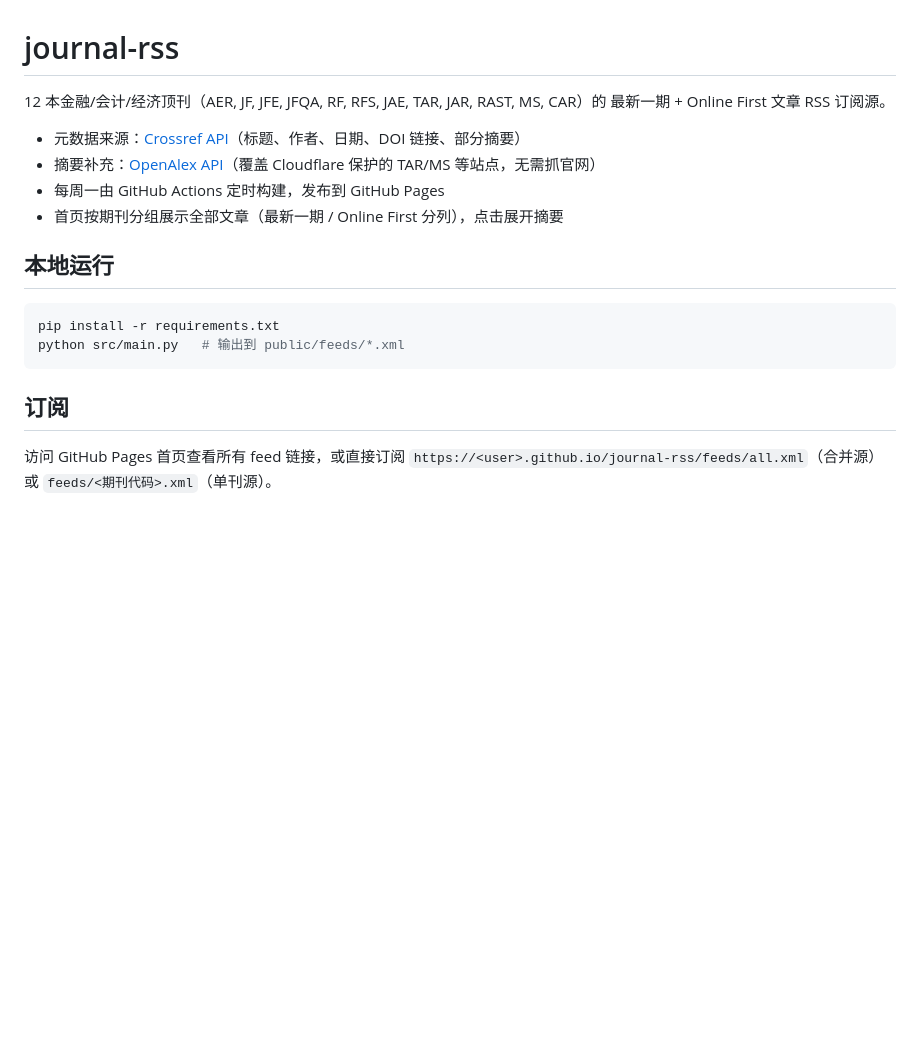
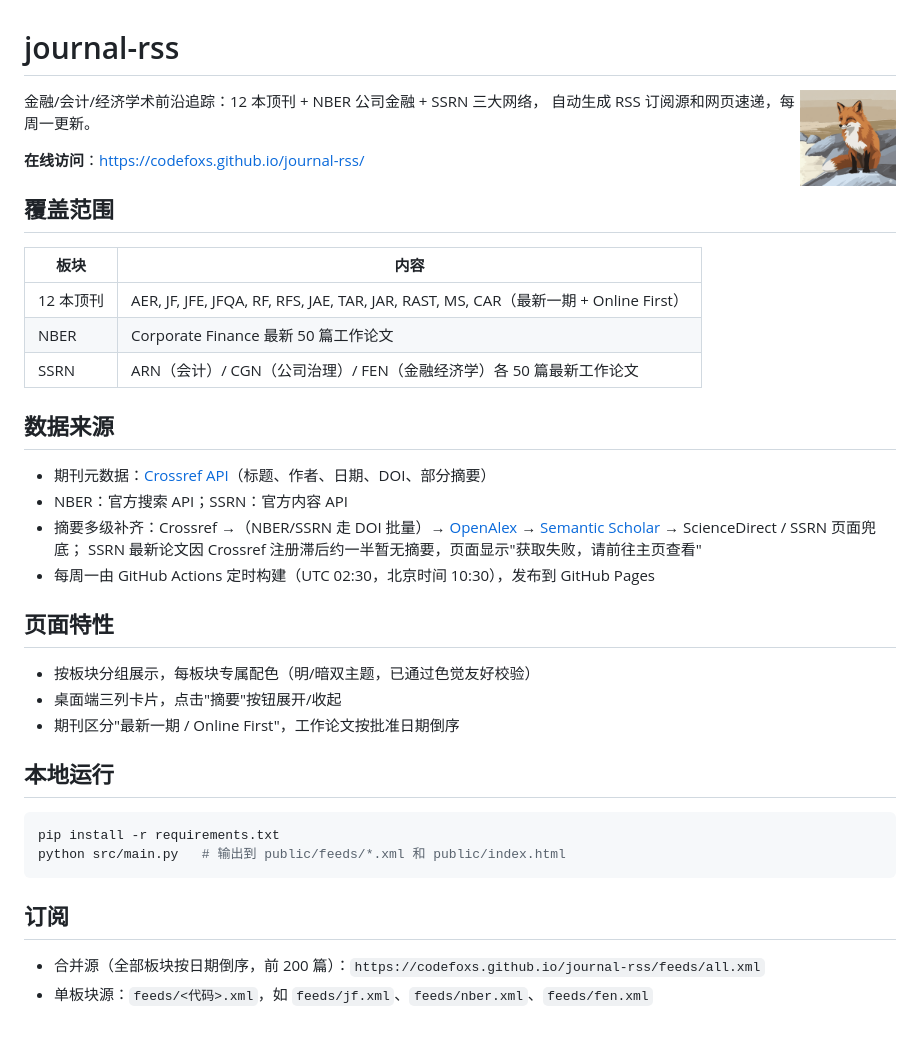
Before and after one commit to codefoxs/journal-rss, a Markdown page: README.md, the part around the change. GitHub-like rendering; pictures changed too: public/FOX.png (added); blank space fills up the shorter version.

Commit message:
Add fox favicon, rewrite README, clarify missing-abstract message
Co-Authored-By: Claude Fable 5 <noreply@anthropic.com>

````diff
--- a/README.md
+++ b/README.md
@@ -1,22 +1,42 @@
 # journal-rss
 
-12 本金融/会计/经济顶刊（AER, JF, JFE, JFQA, RF, RFS, JAE, TAR, JAR, RAST, MS, CAR）的
-最新一期 + Online First 文章 RSS 订阅源。
+<img src="public/FOX.png" width="96" align="right" alt="logo">
 
-- 元数据来源：[Crossref API](https://api.crossref.org)（标题、作者、日期、DOI 链接、部分摘要）
-- 摘要补充：[OpenAlex API](https://openalex.org)（覆盖 Cloudflare 保护的 TAR/MS 等站点，无需抓官网）
-- 每周一由 GitHub Actions 定时构建，发布到 GitHub Pages
-- 首页按期刊分组展示全部文章（最新一期 / Online First 分列），点击展开摘要
+金融/会计/经济学术前沿追踪：12 本顶刊 + NBER 公司金融 + SSRN 三大网络，
+自动生成 RSS 订阅源和网页速递，每周一更新。
+
+**在线访问**：<https://codefoxs.github.io/journal-rss/>
+
+## 覆盖范围
+
+| 板块 | 内容 |
+|---|---|
+| 12 本顶刊 | AER, JF, JFE, JFQA, RF, RFS, JAE, TAR, JAR, RAST, MS, CAR（最新一期 + Online First） |
+| NBER | Corporate Finance 最新 50 篇工作论文 |
+| SSRN | ARN（会计）/ CGN（公司治理）/ FEN（金融经济学）各 50 篇最新工作论文 |
+
+## 数据来源
+
+- 期刊元数据：[Crossref API](https://api.crossref.org)（标题、作者、日期、DOI、部分摘要）
+- NBER：官方搜索 API；SSRN：官方内容 API
+- 摘要多级补齐：Crossref →（NBER/SSRN 走 DOI 批量）→ [OpenAlex](https://openalex.org) → [Semantic Scholar](https://www.semanticscholar.org) → ScienceDirect / SSRN 页面兜底；
+  SSRN 最新论文因 Crossref 注册滞后约一半暂无摘要，页面显示"获取失败，请前往主页查看"
+- 每周一由 GitHub Actions 定时构建（UTC 02:30，北京时间 10:30），发布到 GitHub Pages
+
+## 页面特性
+
+- 按板块分组展示，每板块专属配色（明/暗双主题，已通过色觉友好校验）
+- 桌面端三列卡片，点击"摘要"按钮展开/收起
+- 期刊区分"最新一期 / Online First"，工作论文按批准日期倒序
 
 ## 本地运行
 
 ```bash
 pip install -r requirements.txt
-python src/main.py   # 输出到 public/feeds/*.xml
+python src/main.py   # 输出到 public/feeds/*.xml 和 public/index.html
 ```
 
 ## 订阅
 
-访问 GitHub Pages 首页查看所有 feed 链接，或直接订阅
-`https://<user>.github.io/journal-rss/feeds/all.xml`（合并源）
-或 `feeds/<期刊代码>.xml`（单刊源）。
+- 合并源（全部板块按日期倒序，前 200 篇）：`https://codefoxs.github.io/journal-rss/feeds/all.xml`
+- 单板块源：`feeds/<代码>.xml`，如 `feeds/jf.xml`、`feeds/nber.xml`、`feeds/fen.xml`
````
Also changed, not shown: 1 other file.
